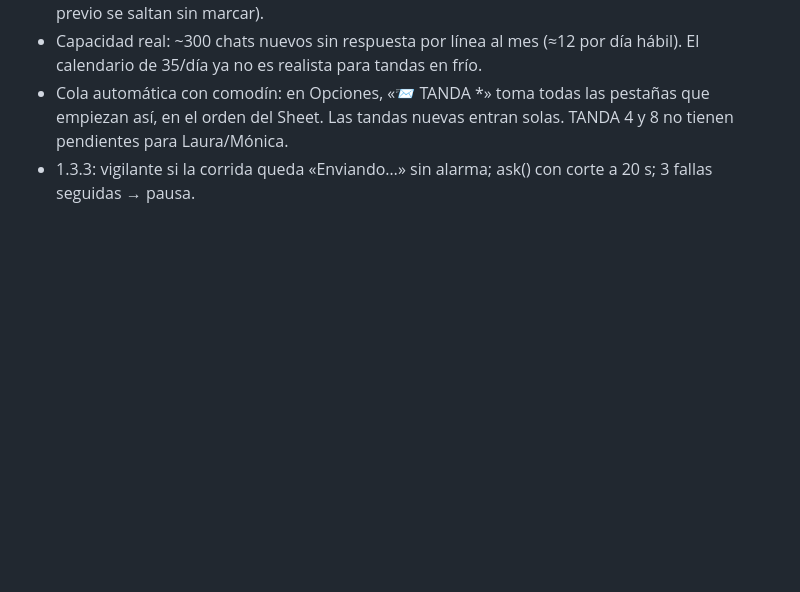
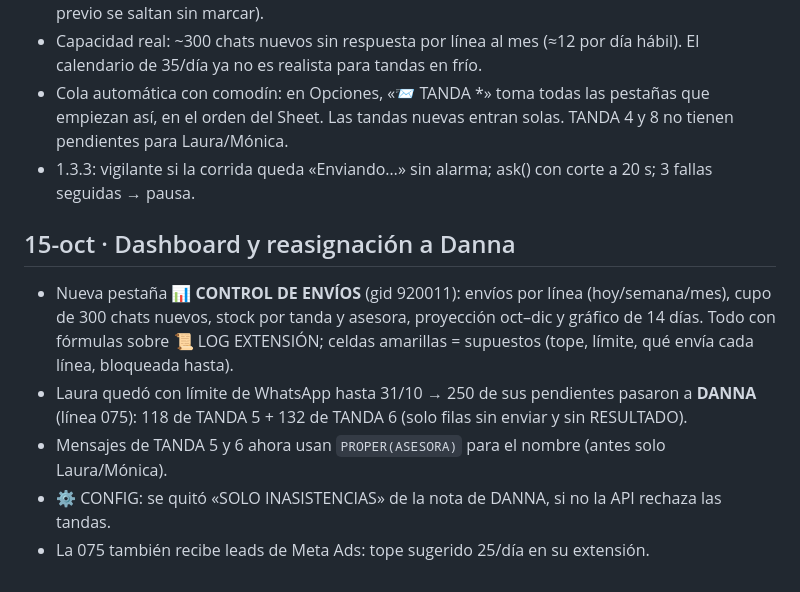
Before and after one commit to omarfrzbussines/omar, a Markdown page: HANDOFF_DIFUSIONES.md, the part around the change. Rendered like a GitHub page; blank space fills up the shorter version.

Commit message:
Handoff: dashboard de envíos y reasignación de tandas a Danna
Co-Authored-By: Claude Opus 5.5 <noreply@anthropic.com>
Claude-Session: https://claude.ai/code/session_01U1PttsSCbRYqotkrMkrNHi

```diff
--- a/HANDOFF_DIFUSIONES.md
+++ b/HANDOFF_DIFUSIONES.md
@@ -104,3 +104,11 @@ OCTUBRE, NOVIEMBRE y DICIEMBRE: columna **COD** en ventas y renovación (autocom
 - Cola automática con comodín: en Opciones, «📨 TANDA *» toma todas las pestañas que empiezan así, en el orden del
   Sheet. Las tandas nuevas entran solas. TANDA 4 y 8 no tienen pendientes para Laura/Mónica.
 - 1.3.3: vigilante si la corrida queda «Enviando…» sin alarma; ask() con corte a 20 s; 3 fallas seguidas → pausa.
+
+## 15-oct · Dashboard y reasignación a Danna
+
+- Nueva pestaña **📊 CONTROL DE ENVÍOS** (gid 920011): envíos por línea (hoy/semana/mes), cupo de 300 chats nuevos, stock por tanda y asesora, proyección oct–dic y gráfico de 14 días. Todo con fórmulas sobre 📜 LOG EXTENSIÓN; celdas amarillas = supuestos (tope, límite, qué envía cada línea, bloqueada hasta).
+- Laura quedó con límite de WhatsApp hasta 31/10 → 250 de sus pendientes pasaron a **DANNA** (línea 075): 118 de TANDA 5 + 132 de TANDA 6 (solo filas sin enviar y sin RESULTADO).
+- Mensajes de TANDA 5 y 6 ahora usan `PROPER(ASESORA)` para el nombre (antes solo Laura/Mónica).
+- ⚙️ CONFIG: se quitó «SOLO INASISTENCIAS» de la nota de DANNA, si no la API rechaza las tandas.
+- La 075 también recibe leads de Meta Ads: tope sugerido 25/día en su extensión.
```
